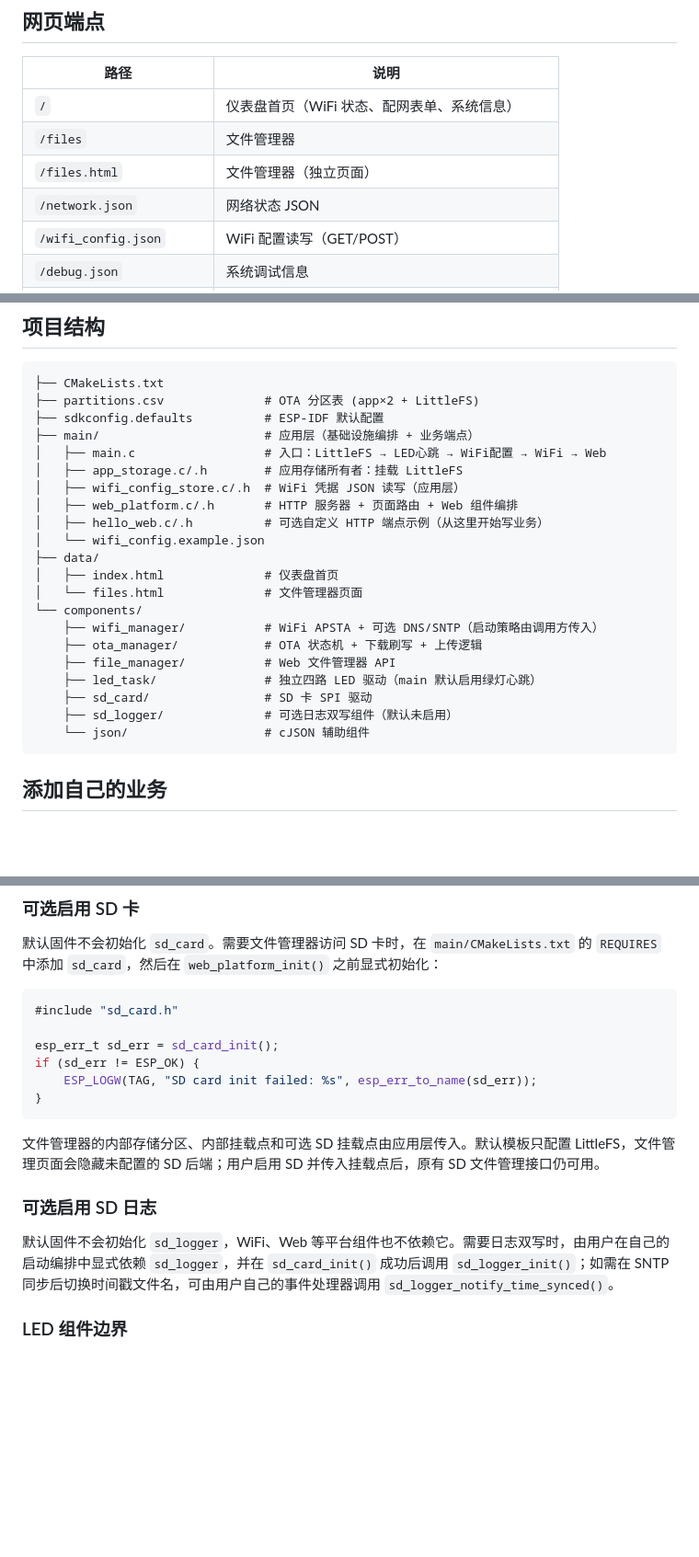
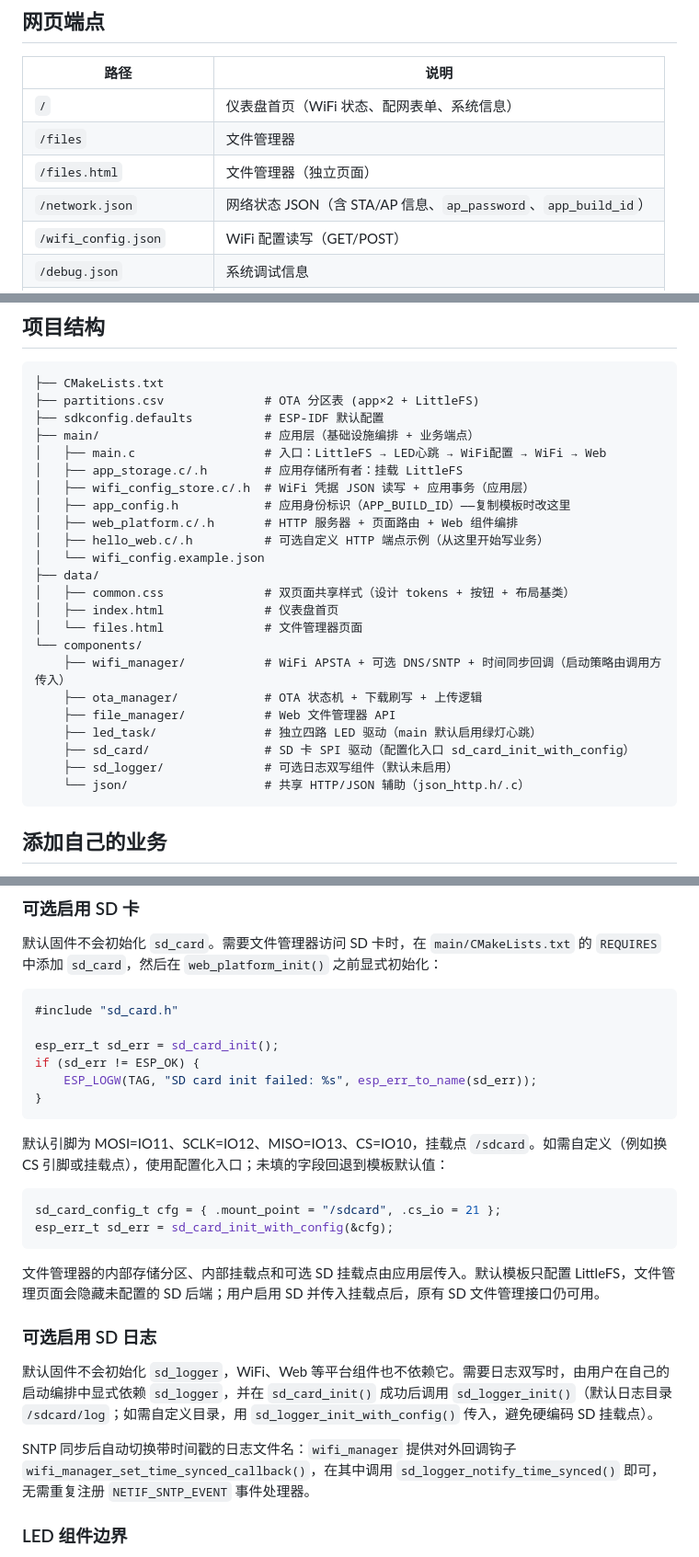
Before and after one commit to createskyblue/esp32s3-imu-gesture-recognition, a Markdown page: README.md, 3 parts joined by grey strips. Shown at 92% size. GitHub-like rendering; blank space fills up the shorter version.

Commit message:
docs: extend refactor plan with phase 2; document new config APIs
- plan: add phase 2 (transaction split, SNTP hook, shared css, hygiene);
  cancel the json mbedtls-header cleanup after discovering those headers are
  a required mbedtls v4 compat shim for esp_ota_service.
- README: document sd_card_init_with_config / sd_logger_init_with_config,
  wifi_manager_set_time_synced_callback, network.json ap_password,
  app_config.h APP_BUILD_ID, data/common.css.

Co-Authored-By: Claude Fable 5 <noreply@anthropic.com>

````diff
--- a/README.md
+++ b/README.md
@@ -54,7 +54,7 @@
 | `/` | 仪表盘首页（WiFi 状态、配网表单、系统信息） |
 | `/files` | 文件管理器 |
 | `/files.html` | 文件管理器（独立页面） |
-| `/network.json` | 网络状态 JSON |
+| `/network.json` | 网络状态 JSON（含 STA/AP 信息、`ap_password`、`app_build_id`） |
 | `/wifi_config.json` | WiFi 配置读写（GET/POST） |
 | `/debug.json` | 系统调试信息 |
 | `/ota/status` | OTA 升级状态 |
@@ -96,21 +96,23 @@ idf.py -p COMx flash monitor
 ├── main/                       # 应用层（基础设施编排 + 业务端点）
 │   ├── main.c                  # 入口：LittleFS → LED心跳 → WiFi配置 → WiFi → Web
 │   ├── app_storage.c/.h        # 应用存储所有者：挂载 LittleFS
-│   ├── wifi_config_store.c/.h  # WiFi 凭据 JSON 读写（应用层）
+│   ├── wifi_config_store.c/.h  # WiFi 凭据 JSON 读写 + 应用事务（应用层）
+│   ├── app_config.h            # 应用身份标识（APP_BUILD_ID）——复制模板时改这里
 │   ├── web_platform.c/.h       # HTTP 服务器 + 页面路由 + Web 组件编排
 │   ├── hello_web.c/.h          # 可选自定义 HTTP 端点示例（从这里开始写业务）
 │   └── wifi_config.example.json
 ├── data/
+│   ├── common.css              # 双页面共享样式（设计 tokens + 按钮 + 布局基类）
 │   ├── index.html              # 仪表盘首页
 │   └── files.html              # 文件管理器页面
 └── components/
-    ├── wifi_manager/           # WiFi APSTA + 可选 DNS/SNTP（启动策略由调用方传入）
+    ├── wifi_manager/           # WiFi APSTA + 可选 DNS/SNTP + 时间同步回调（启动策略由调用方传入）
     ├── ota_manager/            # OTA 状态机 + 下载刷写 + 上传逻辑
     ├── file_manager/           # Web 文件管理器 API
     ├── led_task/               # 独立四路 LED 驱动（main 默认启用绿灯心跳）
-    ├── sd_card/                # SD 卡 SPI 驱动
+    ├── sd_card/                # SD 卡 SPI 驱动（配置化入口 sd_card_init_with_config）
     ├── sd_logger/              # 可选日志双写组件（默认未启用）
-    └── json/                   # cJSON 辅助组件
+    └── json/                   # 共享 HTTP/JSON 辅助（json_http.h/.c）
 ```
 
 ## 添加自己的业务
@@ -165,11 +167,20 @@ if (sd_err != ESP_OK) {
 }
 ```
 
+默认引脚为 MOSI=IO11、SCLK=IO12、MISO=IO13、CS=IO10，挂载点 `/sdcard`。如需自定义（例如换 CS 引脚或挂载点），使用配置化入口；未填的字段回退到模板默认值：
+
+```c
+sd_card_config_t cfg = { .mount_point = "/sdcard", .cs_io = 21 };
+esp_err_t sd_err = sd_card_init_with_config(&cfg);
+```
+
 文件管理器的内部存储分区、内部挂载点和可选 SD 挂载点由应用层传入。默认模板只配置 LittleFS，文件管理页面会隐藏未配置的 SD 后端；用户启用 SD 并传入挂载点后，原有 SD 文件管理接口仍可用。
 
 ### 可选启用 SD 日志
 
-默认固件不会初始化 `sd_logger`，WiFi、Web 等平台组件也不依赖它。需要日志双写时，由用户在自己的启动编排中显式依赖 `sd_logger`，并在 `sd_card_init()` 成功后调用 `sd_logger_init()`；如需在 SNTP 同步后切换时间戳文件名，可由用户自己的事件处理器调用 `sd_logger_notify_time_synced()`。
+默认固件不会初始化 `sd_logger`，WiFi、Web 等平台组件也不依赖它。需要日志双写时，由用户在自己的启动编排中显式依赖 `sd_logger`，并在 `sd_card_init()` 成功后调用 `sd_logger_init()`（默认日志目录 `/sdcard/log`；如需自定义目录，用 `sd_logger_init_with_config()` 传入，避免硬编码 SD 挂载点）。
+
+SNTP 同步后自动切换带时间戳的日志文件名：`wifi_manager` 提供对外回调钩子 `wifi_manager_set_time_synced_callback()`，在其中调用 `sd_logger_notify_time_synced()` 即可，无需重复注册 `NETIF_SNTP_EVENT` 事件处理器。
 
 ### LED 组件边界
 
````
